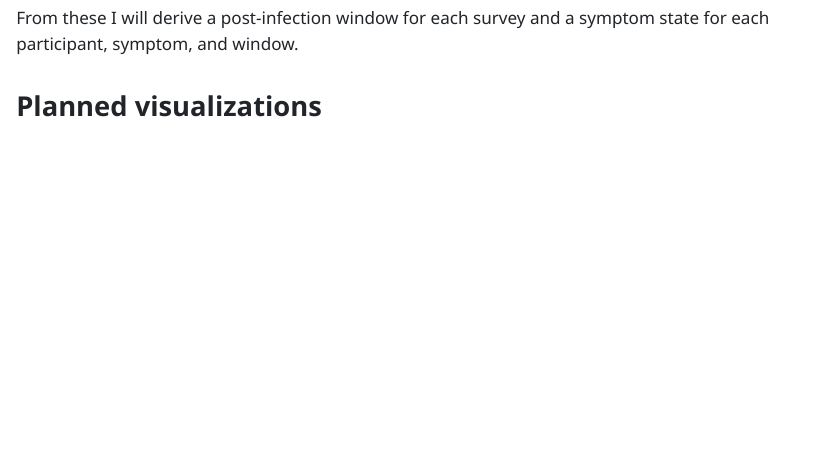
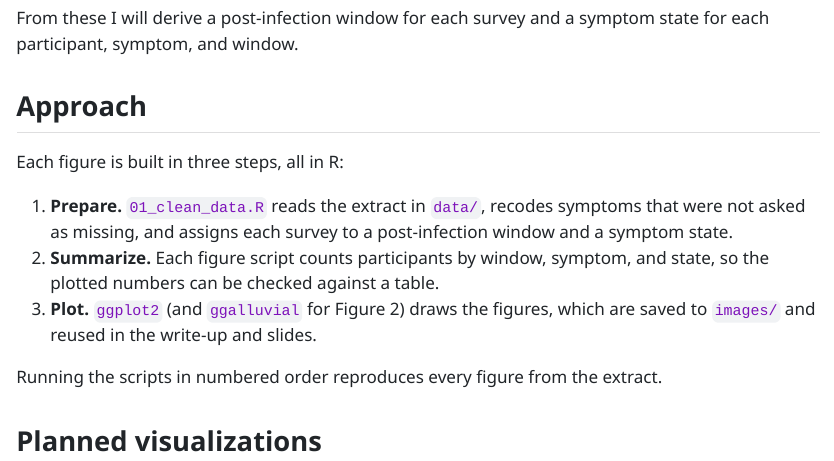
Before and after one commit to cmejike/Project-02-Ejike, a Quarto document (Proposal.qmd): the page in a window 1100 px wide, from 3620 px down. The pictures show the output file Proposal.html that the author committed with the source, opened offline.

Commit message:
Add Approach section, fix AI disclosure punctuation

```diff
--- a/Proposal.qmd
+++ b/Proposal.qmd
@@ -97,6 +97,20 @@ The data come from the Arizona CoVHORT, a population-based longitudinal cohort o
 
 From these I will derive a post-infection window for each survey and a symptom state for each participant, symptom, and window.
 
+## Approach
+
+Each figure is built in three steps, all in R:
+
+1.  **Prepare.** `01_clean_data.R` reads the extract in `data/`, recodes symptoms
+    that were not asked as missing, and assigns each survey to a post-infection
+    window and a symptom state.
+2.  **Summarize.** Each figure script counts participants by window, symptom,
+    and state, so the plotted numbers can be checked against a table.
+3.  **Plot.** `ggplot2` (and `ggalluvial` for Figure 2) draws the figures, which
+    are saved to `images/` and reused in the write-up and slides.
+
+Running the scripts in numbered order reproduces every figure from the extract.
+
 ## Planned visualizations
 
 **Figure 1: Data completeness (Question 1).** A stacked bar chart of how many of the `r fc("covid_pos")` COVID+ participants are eligible, ineligible, or flagged in each post-infection window. If feasible, a companion panel will show when each followed symptom was on the checklist. The full survey history is too irregular to map completely for this project.
```
Also changed, not shown: Proposal.html.
